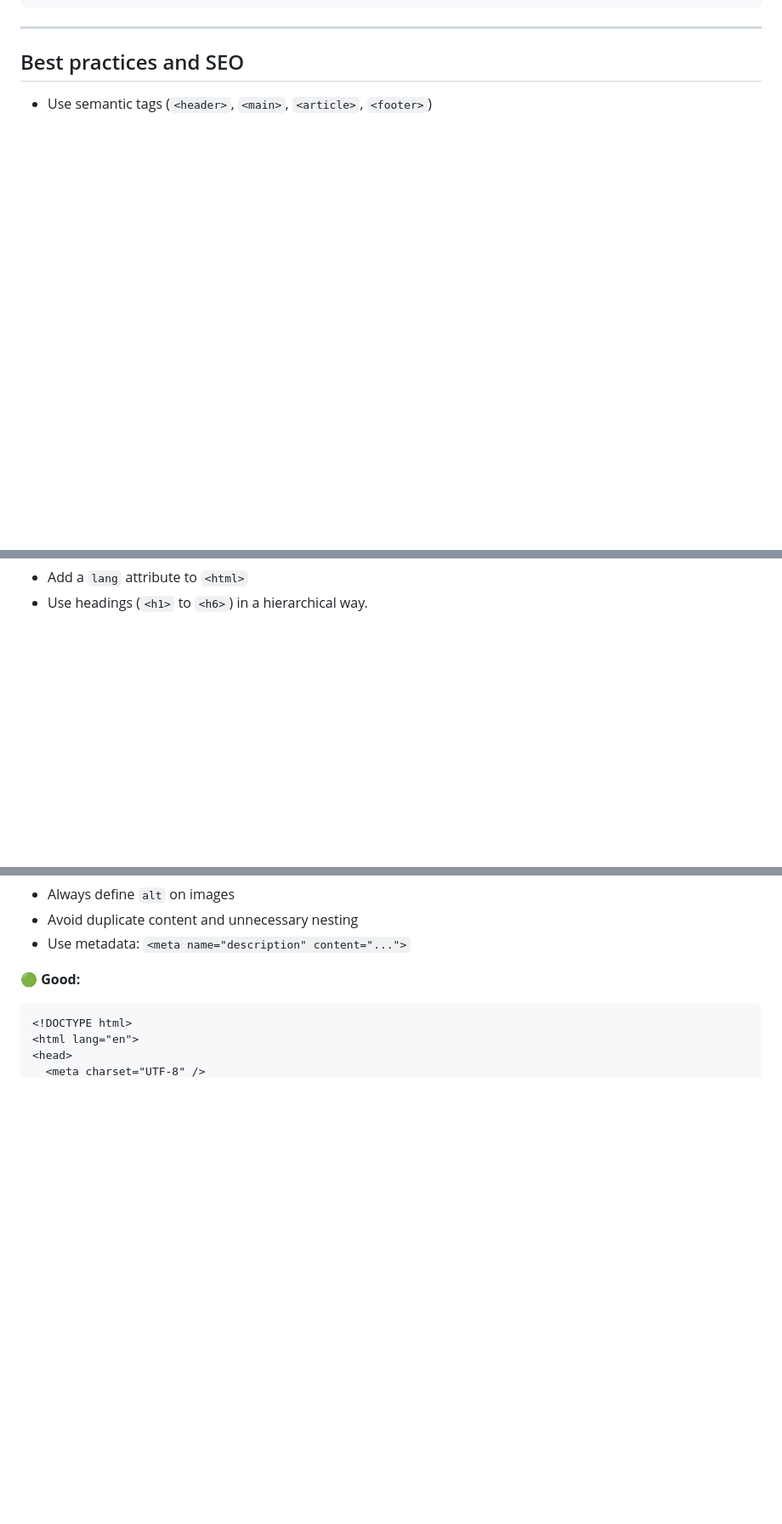
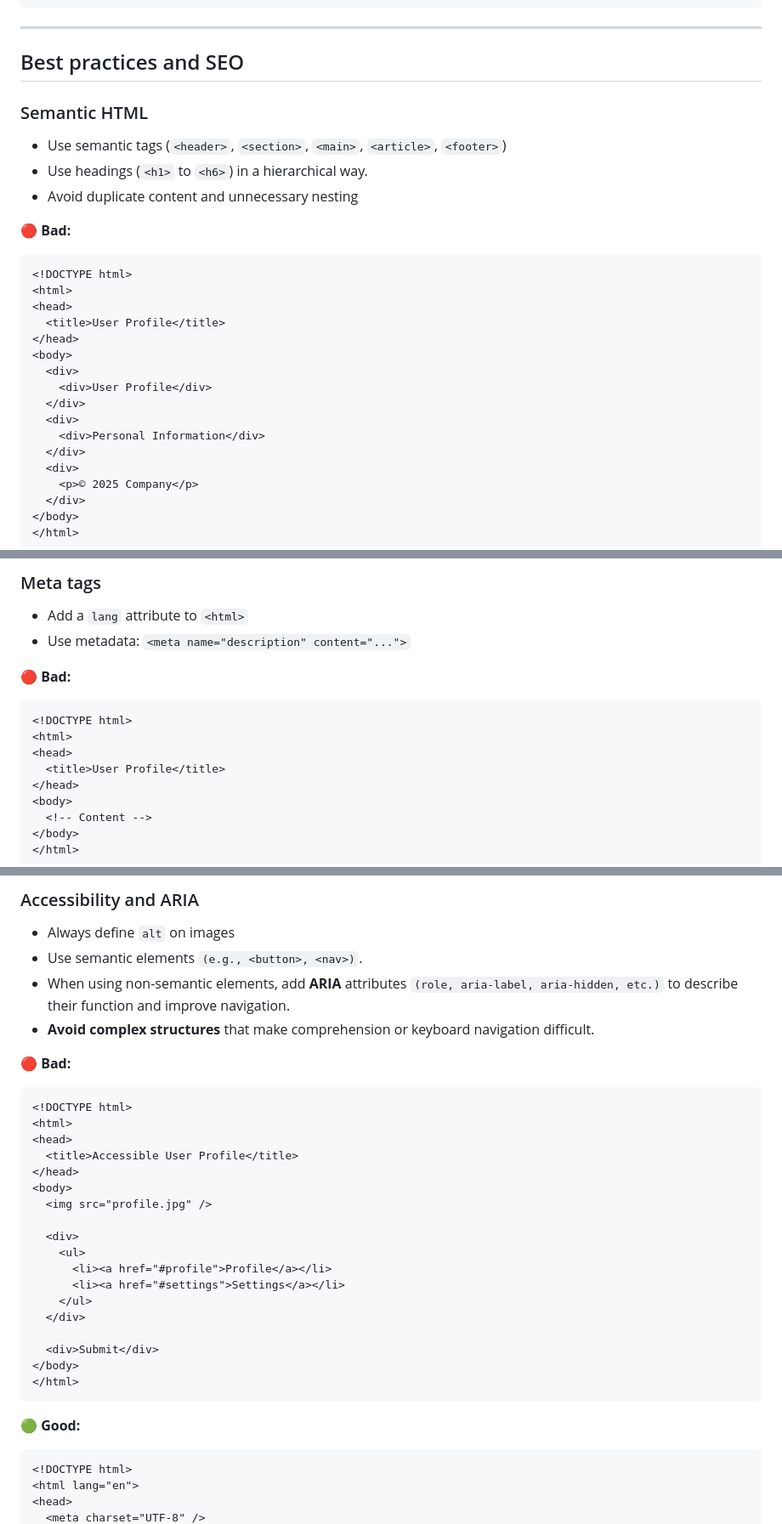
Before and after one commit to madaifloresmodragon/portafolio, a Markdown page: README.md, 3 parts joined by grey strips. Shown at 85% size. Rendered like a GitHub page; blank space fills up the shorter version.

```diff
--- a/README.md
+++ b/README.md
@@ -322,4 +333,32 @@ userProfile.html
 ---
 
 ## Best practices and SEO
-- Use semantic tags (`<header>`, `<main>`, `<article>`, `<footer>`)
+
+### Semantic HTML
+
+- Use semantic tags (`<header>`, `<section>`, `<main>`, `<article>`, `<footer>`)
+- Use headings (`<h1>` to `<h6>`) in a hierarchical way.
+- Avoid duplicate content and unnecessary nesting
+
+🔴 __Bad:__
+
+~~~
+<!DOCTYPE html>
+<html>
+<head>
+  <title>User Profile</title>
+</head>
+<body>
+  <div>
+    <div>User Profile</div>
+  </div>
+  <div>
+    <div>Personal Information</div>
+  </div>
+  <div>
+    <p>© 2025 Company</p>
+  </div>
+</body>
+</html>
+~~~
+
@@ -326,2 +390,19 @@ userProfile.html
+### Meta tags
+
 - Add a `lang` attribute to `<html>`
-- Use headings (`<h1>` to `<h6>`) in a hierarchical way.
+- Use metadata: `<meta name="description" content="...">`
+
+🔴 __Bad:__
+
+~~~
+<!DOCTYPE html>
+<html>
+<head>
+  <title>User Profile</title>
+</head>
+<body>
+  <!-- Content -->
+</body>
+</html>
+~~~
+
@@ -328,6 +426,32 @@ userProfile.html
+### Accessibility and ARIA
+
 - Always define `alt` on images
-- Avoid duplicate content and unnecessary nesting
-- Use metadata: `<meta name="description" content="...">`
+- Use semantic elements `(e.g., <button>, <nav>)`.
+- When using non-semantic elements, add **ARIA** attributes `(role, aria-label, aria-hidden, etc.)` to describe their function and improve navigation.
+- **Avoid complex structures** that make comprehension or keyboard navigation difficult.
+
+🔴 __Bad:__
+
+~~~
+<!DOCTYPE html>
+<html>
+<head>
+  <title>Accessible User Profile</title>
+</head>
+<body>
+  <img src="profile.jpg" />
+
+  <div>
+    <ul>
+      <li><a href="#profile">Profile</a></li>
+      <li><a href="#settings">Settings</a></li>
+    </ul>
+  </div>
+
+  <div>Submit</div>
+</body>
+</html>
+~~~
 
 🟢 __Good:__
 ~~~
```
Also changed, not shown: other parts of README.md (+157 -106 lines).
